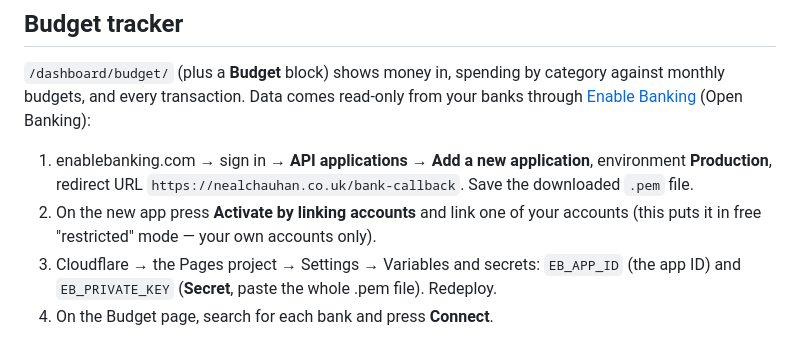
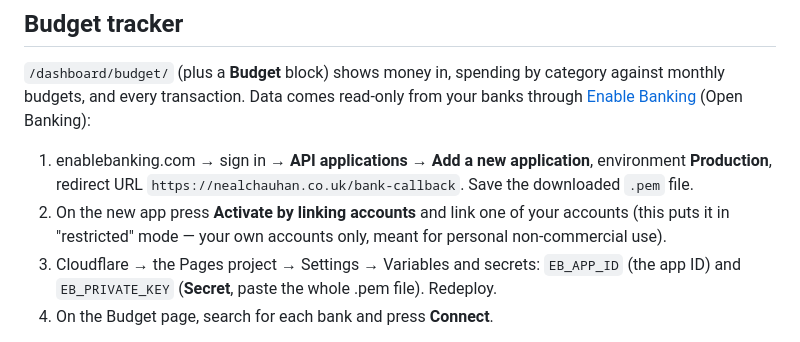
Before and after one commit to nealkudos/Dashboard, a Markdown page: README.md, the part around the change. GitHub-like rendering.

Commit message:
README: budget setup wording
Co-Authored-By: Claude Opus 5.5 <noreply@anthropic.com>
Claude-Session: https://claude.ai/code/session_017J3J5kgWpLFbGrpPDGYy96

```diff
--- a/README.md
+++ b/README.md
@@ -59,7 +59,7 @@ to any page that loads it and has a `.theme-btn` button.
 `/dashboard/budget/` (plus a **Budget** block) shows money in, spending by category against monthly budgets, and every transaction. Data comes read-only from your banks through [Enable Banking](https://enablebanking.com) (Open Banking):
 
 1. enablebanking.com → sign in → **API applications → Add a new application**, environment **Production**, redirect URL `https://nealchauhan.co.uk/bank-callback`. Save the downloaded `.pem` file.
-2. On the new app press **Activate by linking accounts** and link one of your accounts (this puts it in free "restricted" mode — your own accounts only).
+2. On the new app press **Activate by linking accounts** and link one of your accounts (this puts it in "restricted" mode — your own accounts only, meant for personal non-commercial use).
 3. Cloudflare → the Pages project → Settings → Variables and secrets: `EB_APP_ID` (the app ID) and `EB_PRIVATE_KEY` (**Secret**, paste the whole .pem file). Redeploy.
 4. On the Budget page, search for each bank and press **Connect**.
 
```
